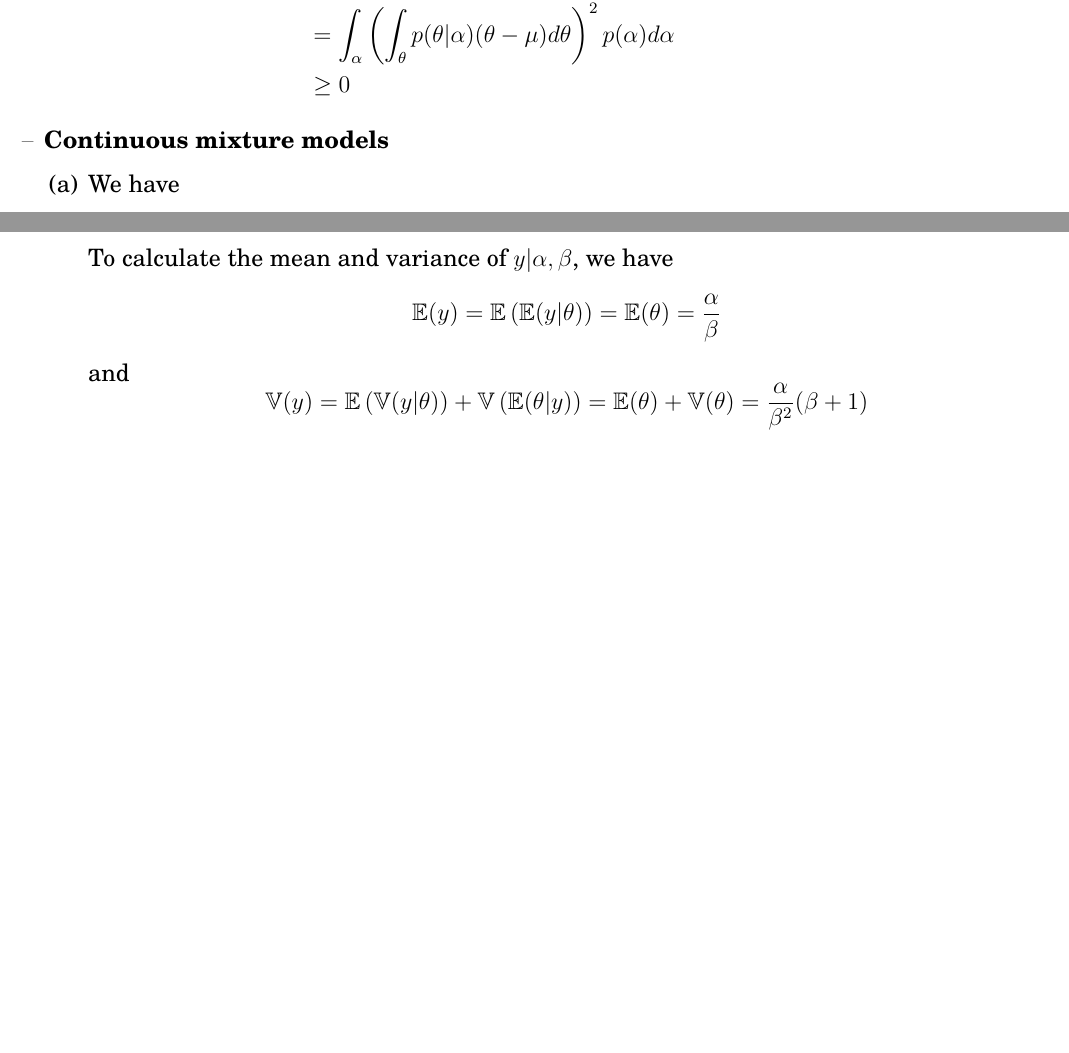
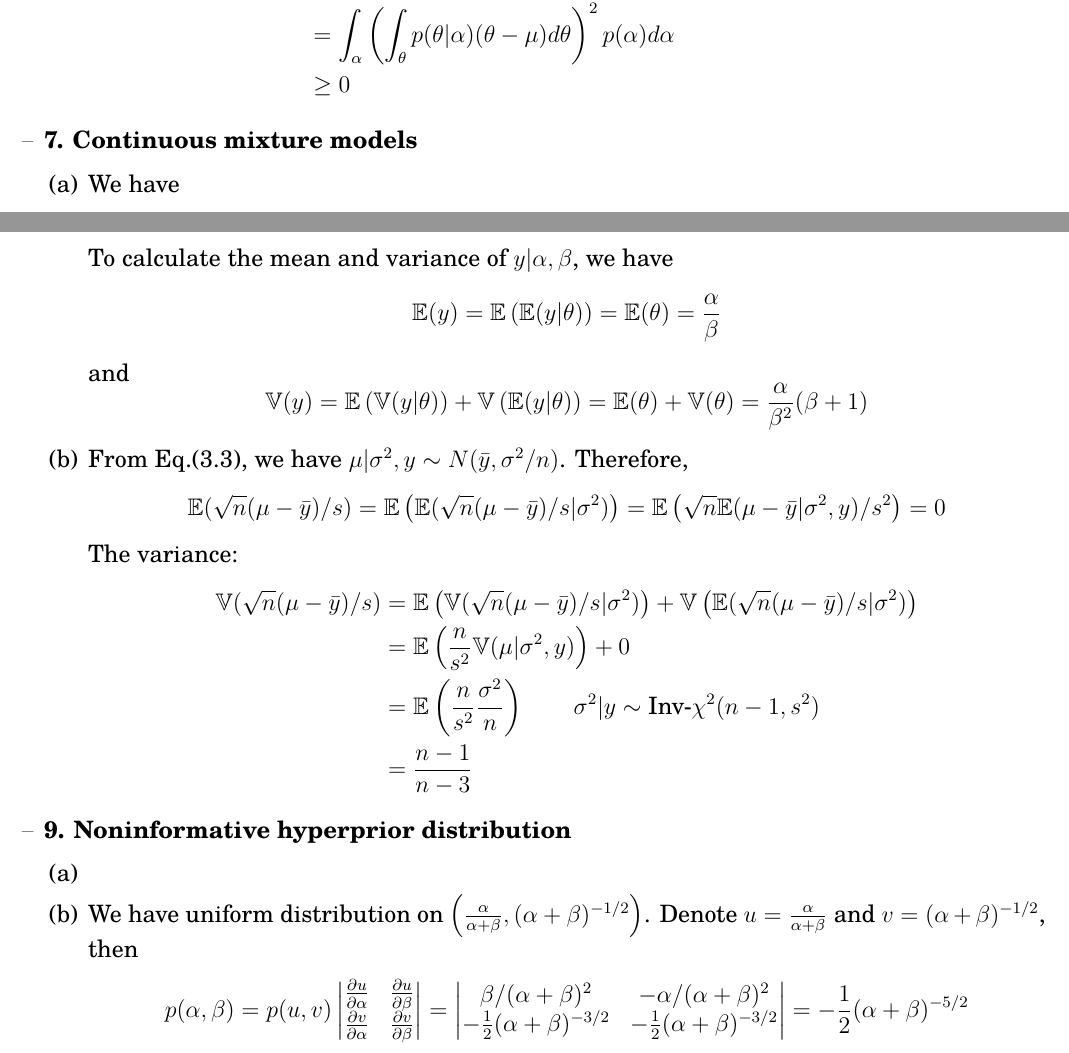
Before and after one commit to xinyutan/all-of-statistics-pset, a LaTeX document (BayesianDataAnalysis/Ch5_HierarchicalModels.tex): two parts of pages 1 and 2 of 2, joined at a grey line, cut so that both start at the same text, the shorter picture padded with empty space. Compiled offline with pdfLaTeX.

Commit message:
chapter 5 WIP

```diff
--- a/BayesianDataAnalysis/Ch5_HierarchicalModels.tex
+++ b/BayesianDataAnalysis/Ch5_HierarchicalModels.tex
@@ -80,7 +80,7 @@
 % -----------------------------------------------------
 % Ex. 7
 % -----------------------------------------------------
-\item \textbf{Continuous mixture models}
+\item \textbf{7. Continuous mixture models}
   \begin{enumerate}[(a)]
     \item We have
       \begin{align*}
@@ -103,11 +103,39 @@
       $$
       and
       $$
-      \mathbb V(y) = \mathbb E \left( \mathbb V(y | \theta) \right) + \mathbb V \left ( \mathbb E(\theta | y) \right) = \mathbb E (\theta) + \mathbb V(\theta) = \frac{\alpha}{\beta^2} (\beta + 1)
+      \mathbb V(y) = \mathbb E \left( \mathbb V(y | \theta) \right) + \mathbb V \left ( \mathbb E(y|\theta ) \right) = \mathbb E (\theta) + \mathbb V(\theta) = \frac{\alpha}{\beta^2} (\beta + 1)
       $$
+
+     \item From Eq.(3.3), we have $\mu | \sigma^2, y \sim N(\bar y, \sigma^2/n)$. Therefore,
+      $$
+       \mathbb E(\sqrt n (\mu - \bar y)/s) = \mathbb E \left( \mathbb E(\sqrt n (\mu - \bar y)/s | \sigma^2) \right) = \mathbb E \left( \sqrt n \mathbb E(\mu - \bar y | \sigma^2, y) / s^2 \right) = 0
+      $$
+    The variance:
+    \begin{align*}
+      \mathbb V(\sqrt n (\mu - \bar y)/s) &= \mathbb E \left( \mathbb V( \sqrt n (\mu - \bar y)/s| \sigma^2) \right) + \mathbb V \left ( \mathbb E( \sqrt n (\mu - \bar y)/s|\sigma^2 ) \right) \\
+      &= \mathbb E \left( \frac{n}{s^2} \mathbb V(\mu | \sigma^2, y)  \right) + 0 \\
+      &= \mathbb E \left( \frac{n}{s^2} \frac{\sigma^2}{n} \right) \qquad \sigma^2|y \sim \text{Inv-}\chi^2(n-1, s^2) \\
+      &= \frac{n-1}{n-3}
+    \end{align*}
 
     \end{enumerate}
 
+
+% -----------------------------------------------------
+% Ex. 9
+% -----------------------------------------------------
+\item \textbf{9. Noninformative hyperprior distribution}
+  \begin{enumerate}[(a)]
+    \item
+    \item We have uniform distribution on $\left(\frac{\alpha}{\alpha+\beta}, (\alpha+\beta)^{-1/2} \right)$. Denote $u = \frac{\alpha}{\alpha+\beta}$ and $v=(\alpha+\beta)^{-1/2}$, then
+      $$
+      p(\alpha, \beta) = p(u,v) \begin{vmatrix}
+        \frac{\partial u}{\partial \alpha} &  \frac{\partial u}{\partial \beta} \\
+        \frac{\partial v}{\partial \alpha} &  \frac{\partial v}{\partial \beta}
+      \end{vmatrix} = \begin{vmatrix} \beta/(\alpha+\beta)^2 & -\alpha/(\alpha+\beta)^2 \\
+        -\frac{1}{2}(\alpha+\beta)^{-3/2} & -\frac{1}{2}(\alpha+\beta)^{-3/2}  \end{vmatrix} = -\frac{1}{2}(\alpha+\beta)^{-5/2}
+      $$
+    \end{enumerate}
 
 % -----------------------------------------------------
 % End
```
Also changed, not shown: BayesianDataAnalysis/Ch5_HierarchicalModels.pdf.
